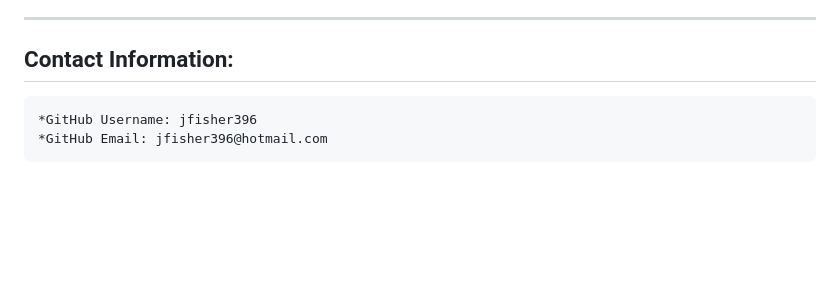
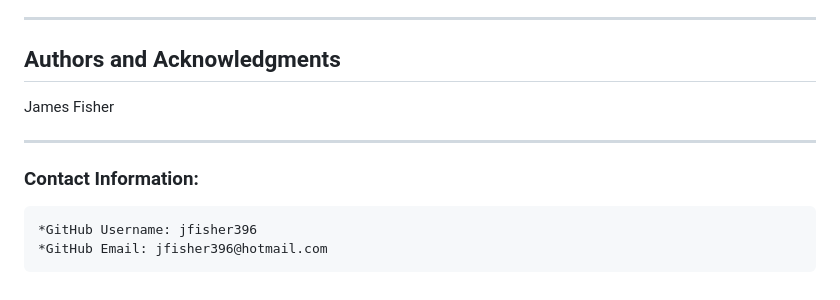
Before and after one commit to jfisher396/readme-generator, a Markdown page: README.md, the part around one of its changes. GitHub-like rendering; blank space fills up the shorter version.

```diff
--- a/README.md
+++ b/README.md
@@ -57,6 +79,11 @@
 
 ---
 
-  ## Contact Information:
+  ## Authors and Acknowledgments
+  James Fisher
+
+---
+
+  ### Contact Information:
     *GitHub Username: jfisher396
     *GitHub Email: jfisher396@hotmail.com
```
Also changed, not shown: other parts of README.md (+44 -22 lines), images/readme-generator-1.png (added), images/readme-generator-2.png (added), images/readme-generator-3.png (added).
